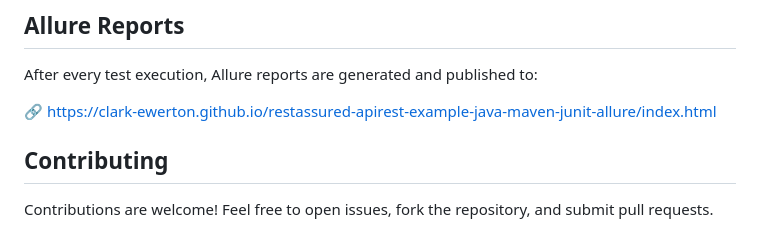
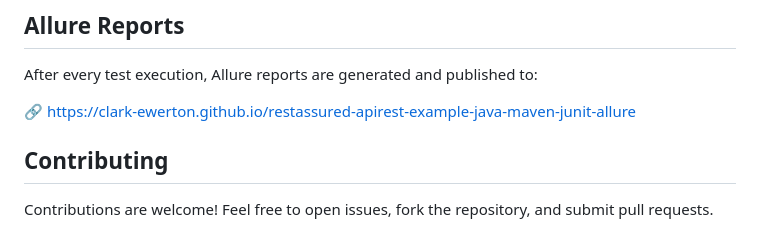
Before and after one commit to clark-ewerton/restassured-apirest-example-java-maven-junit-allure, a Markdown page: README.md, the part around the change printed below. Rendered like a GitHub page.

```diff
--- a/README.md
+++ b/README.md
@@ -143,7 +143,7 @@ Allure results are stored as artifacts and published after every execution, rega
 ## Allure Reports
 After every test execution, Allure reports are generated and published to:
 
-🔗 https://clark-ewerton.github.io/restassured-apirest-example-java-maven-junit-allure/index.html
+🔗 https://clark-ewerton.github.io/restassured-apirest-example-java-maven-junit-allure
 
 ## Contributing
 Contributions are welcome!
```
Also changed, not shown: other parts of README.md (+1 -1 lines).
